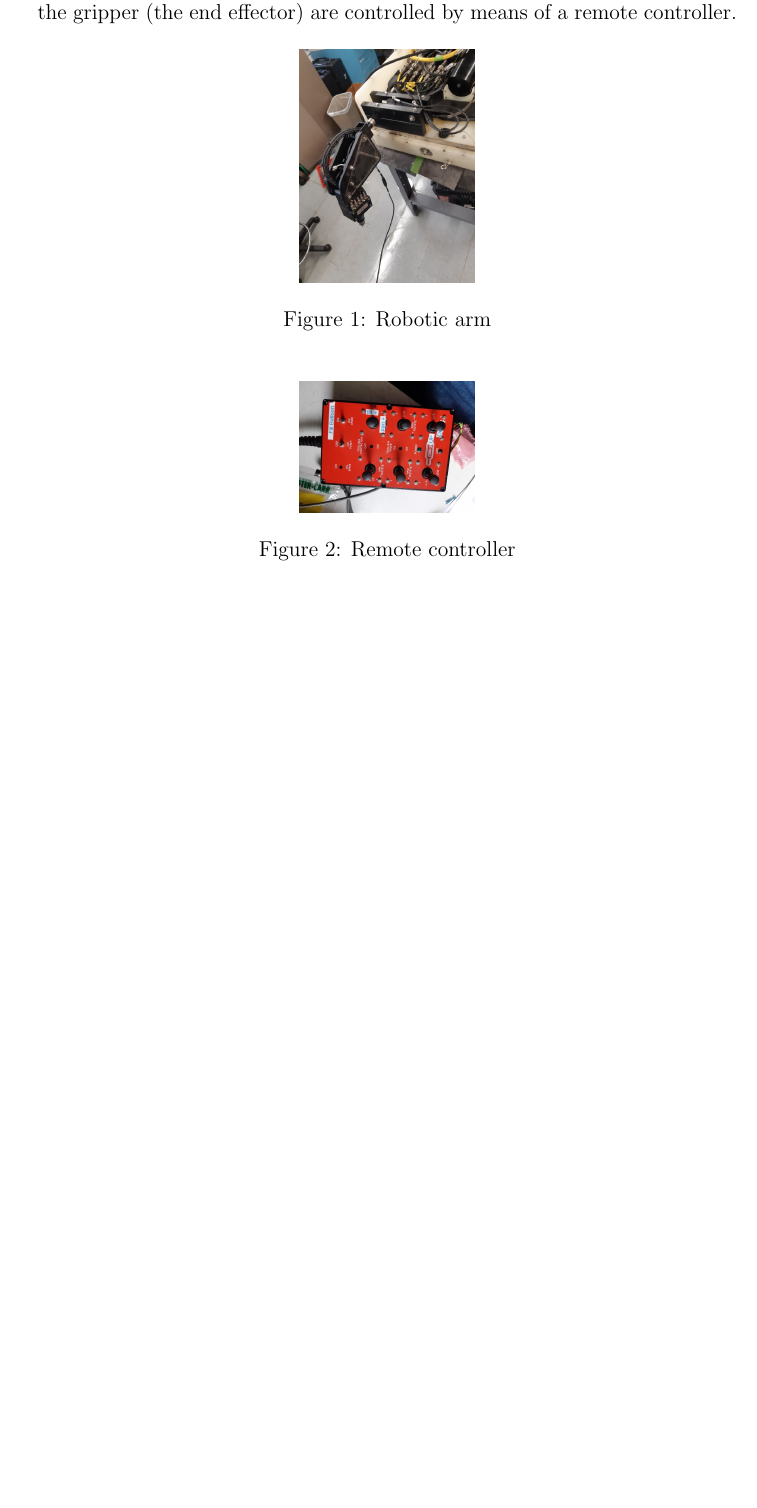
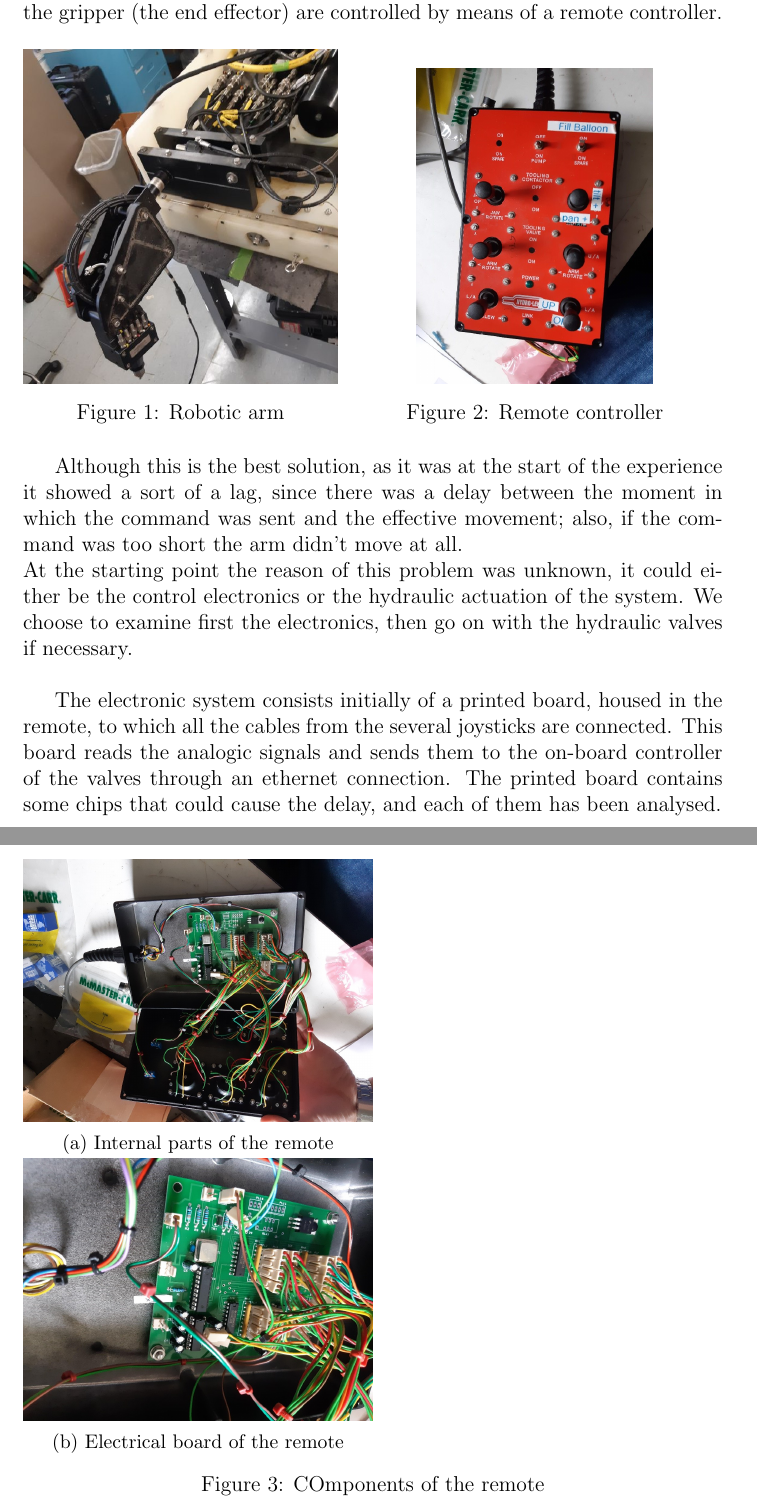
Before and after one commit to damianotomaino/URI-reports, a LaTeX document (remote/remote.tex): part of the page before the commit and two parts of pages 2 and 3 of 3 after it, the two joined at a grey line, cut so that both start at the same text, the shorter picture padded with empty space. Compiled offline with pdfLaTeX.

Commit message:
Remote - Multiplexer
Added images and a part of the report

```diff
--- a/remote/remote.tex
+++ b/remote/remote.tex
@@ -14,17 +16,48 @@
 In the original design of the robot, the degrees of freedom of the arm and the gripper (the end effector) are controlled by means of a remote controller.
 
-\begin{figure}[h]
-    \centering
-    \includegraphics[width=0.25\textwidth]{arm}
-    \caption{Robotic arm}
-    \label{fig:arm}
+
+\begin{figure}[ht]
+	\begin{minipage}[b]{0.45\linewidth}
+		\centering
+		\includegraphics[width=\textwidth]{arm}
+		\caption{Robotic arm}
+		\label{fig:arm}
+	\end{minipage}
+	\hspace{0.5cm}
+	\begin{minipage}[b]{0.45\linewidth}
+		\centering
+		\includegraphics[width=\textwidth, angle=-90]{remote.jpg}
+		\caption{Remote controller}
+		\label{fig:remote}
+	\end{minipage}
 \end{figure}
 
+Although this is the best solution, as it was at the start of the experience it showed a sort of a lag, since there was a delay between the moment in which the command was sent and the effective movement; also, if the command was too short the arm didn’t move at all.
+\\
+At the starting point the reason of this problem was unknown, it could either be the control electronics or the hydraulic actuation of the system. We choose to examine first the electronics, then go on with the hydraulic valves if necessary.
+\\
+
+
+The electronic system consists initially of a printed board, housed in the remote, to which all the cables from the several joysticks are connected. This board reads the analogic signals and sends them to the on-board controller of the valves through an ethernet connection. The printed board contains some chips that could cause the delay, and each of them has been analysed.
+
 \begin{figure}[h]
-    \centering
-    \includegraphics[width=0.25\textwidth]{remote.jpg}
-    \caption{Remote controller}
-    \label{fig:remote}
+
+	\begin{subfigure}[t]{0.5\textwidth}
+		\centering
+		\includegraphics[width=\textwidth]{remote_internal}
+		\caption{Internal parts of the remote}
+		\label{fig:remote_in}
+	\end{subfigure}
+
+	\begin{subfigure}[t]{0.5\textwidth}
+		\centering
+		\includegraphics[width=\textwidth]{remote_board}
+		\caption{Electrical board of the remote}
+		\label{fig:remote_board}
+	\end{subfigure}
+
+	\caption{COmponents of the remote}
+	\label{fig:image2}
 \end{figure}
 
 \end{document}
```
Also changed, not shown: remote/images/arm.png, remote/images/multiplaxer_ports.png (added), remote/images/multiplexer_scheme.png (added), remote/images/remote_board.jpg (added), remote/images/remote_internal.jpg (added), remote/images/remote_multiplexer.jpg (added), remote/remote.pdf, remote/remote.tex (6 more changed lines), 2 other files.
